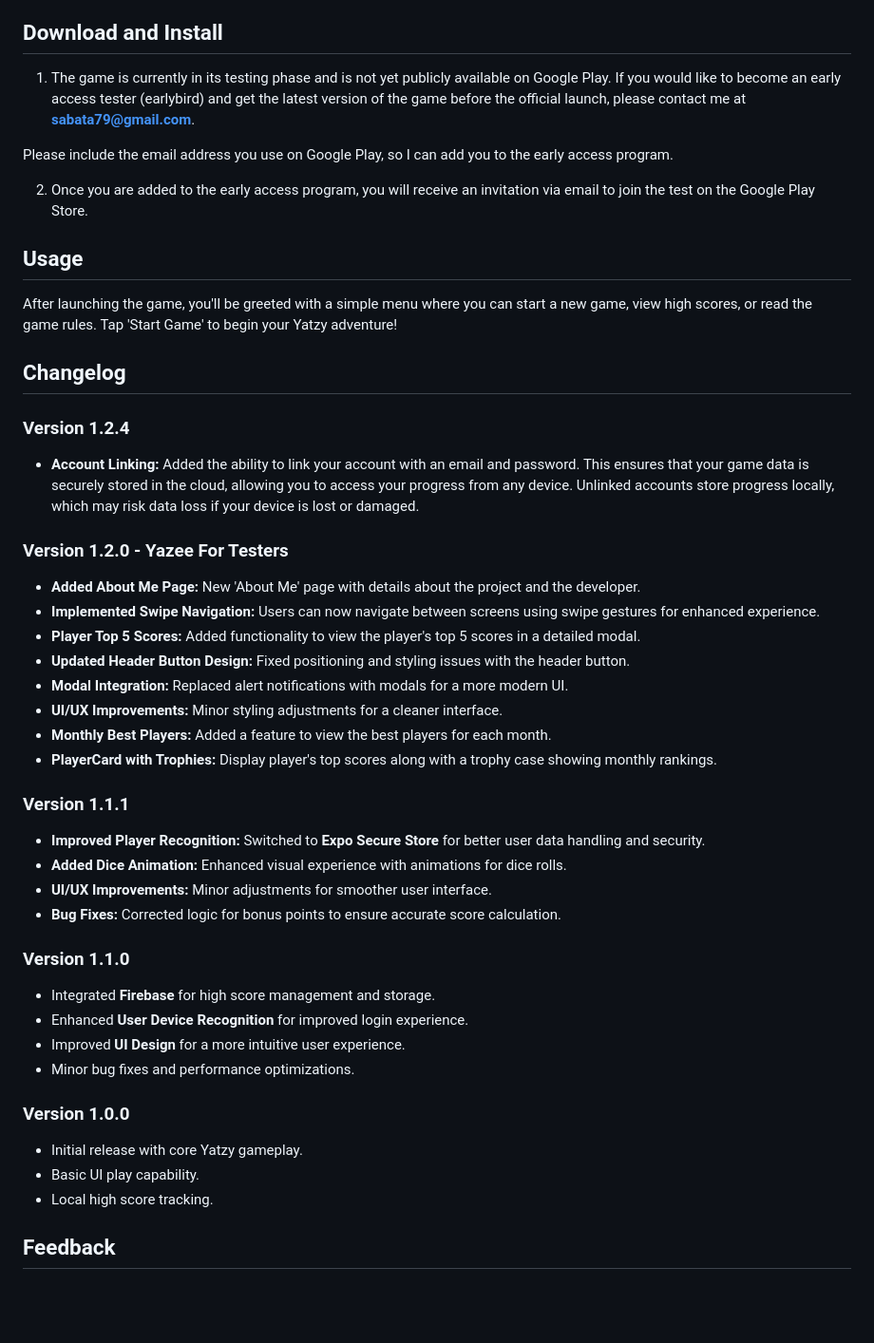
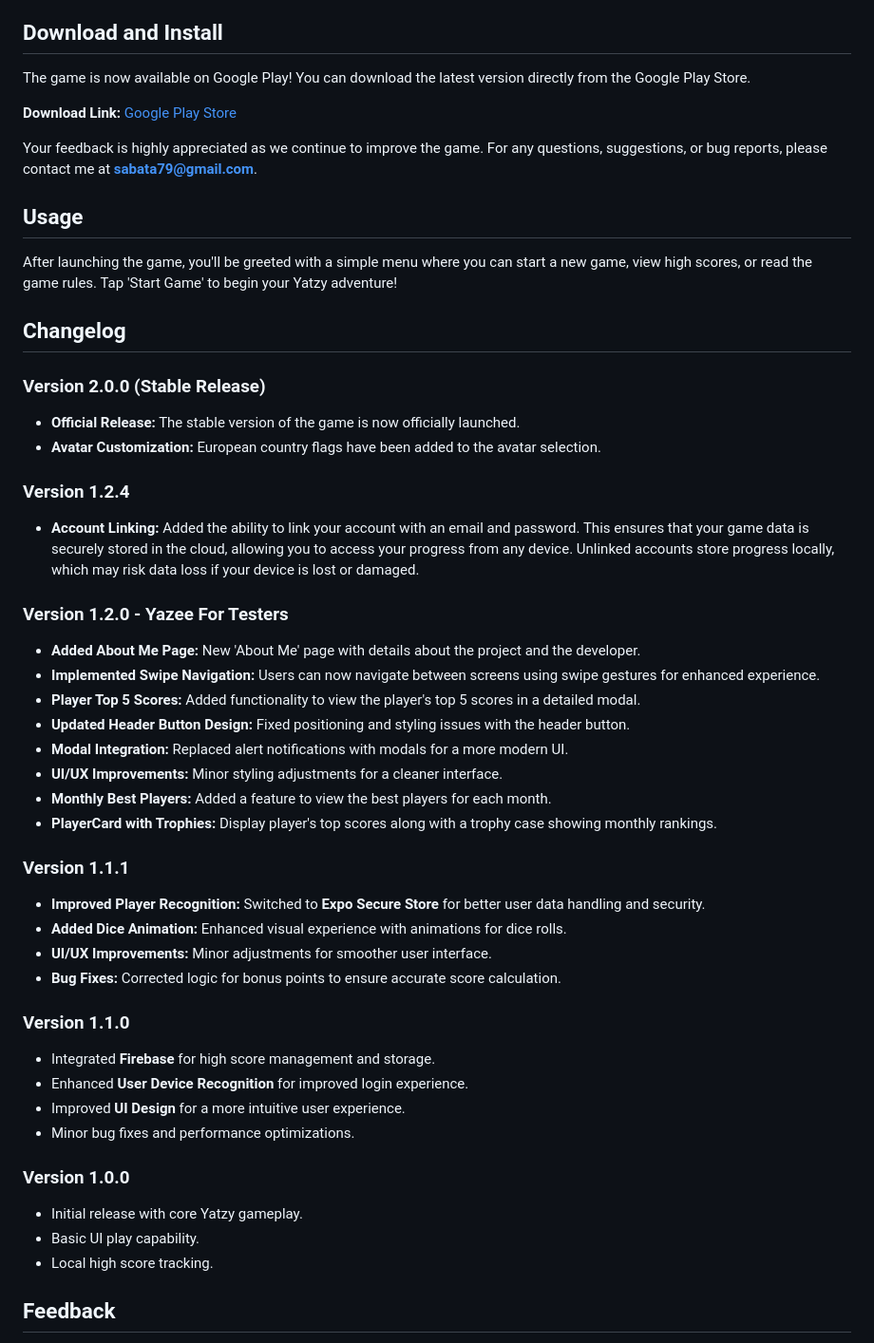
Before and after one commit to Sabata79/RN_Yatzee_FULL-GAME, a Markdown page: README.md, the part around the change. Shown: that part at 95% size. Rendered like a GitHub page; blank space fills up the shorter version.

```diff
--- a/README.md
+++ b/README.md
@@ -25,11 +25,11 @@ Enjoy intuitive gameplay, clean graphics, and a user-friendly interface as you d
 
 ## Download and Install
 
-1. The game is currently in its testing phase and is not yet publicly available on Google Play. If you would like to become an early access tester (earlybird) and get the latest version of the game before the official launch, please contact me at **sabata79@gmail.com**.
+The game is now available on Google Play! You can download the latest version directly from the Google Play Store.
 
-Please include the email address you use on Google Play, so I can add you to the early access program.
+**Download Link:** [Google Play Store](https://play.google.com/store/apps/details?id=com.SimpleYatzee)
 
-2. Once you are added to the early access program, you will receive an invitation via email to join the test on the Google Play Store.
+Your feedback is highly appreciated as we continue to improve the game. For any questions, suggestions, or bug reports, please contact me at **sabata79@gmail.com**.
 
 ## Usage
 
@@ -37,11 +37,14 @@ After launching the game, you'll be greeted with a simple menu where you can sta
 
 ## Changelog
 
+### Version 2.0.0 (Stable Release)
+- **Official Release:** The stable version of the game is now officially launched.
+- **Avatar Customization:** European country flags have been added to the avatar selection.
+
 ### Version 1.2.4
 - **Account Linking:** Added the ability to link your account with an email and password. This ensures that your game data is securely stored in the cloud, allowing you to access your progress from any device. Unlinked accounts store progress locally, which may risk data loss if your device is lost or damaged.
 
 ### Version 1.2.0 - Yazee For Testers
-
 - **Added About Me Page:** New 'About Me' page with details about the project and the developer.
 - **Implemented Swipe Navigation:** Users can now navigate between screens using swipe gestures for enhanced experience.
 - **Player Top 5 Scores:** Added functionality to view the player's top 5 scores in a detailed modal.
@@ -52,24 +55,22 @@ After launching the game, you'll be greeted with a simple menu where you can sta
 - **PlayerCard with Trophies:** Display player's top scores along with a trophy case showing monthly rankings.
 
 ### Version 1.1.1
-
 - **Improved Player Recognition:** Switched to **Expo Secure Store** for better user data handling and security.
 - **Added Dice Animation:** Enhanced visual experience with animations for dice rolls.
 - **UI/UX Improvements:** Minor adjustments for smoother user interface.
 - **Bug Fixes:** Corrected logic for bonus points to ensure accurate score calculation.
 
 ### Version 1.1.0
-
 - Integrated **Firebase** for high score management and storage.
 - Enhanced **User Device Recognition** for improved login experience.
 - Improved **UI Design** for a more intuitive user experience.
 - Minor bug fixes and performance optimizations.
 
 ### Version 1.0.0
-
 - Initial release with core Yatzy gameplay.
 - Basic UI play capability.
 - Local high score tracking.
+
 
 ## Feedback
 
```
